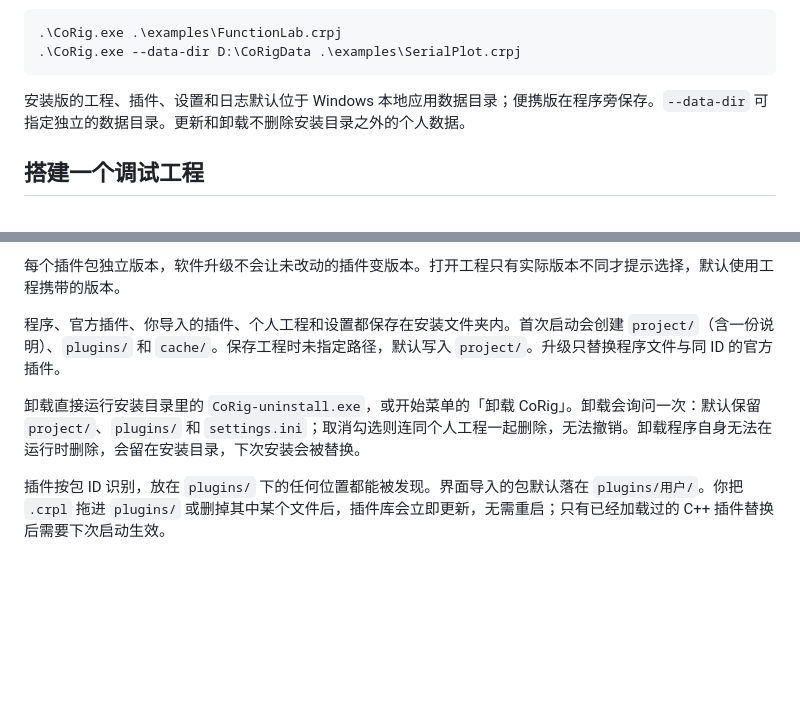
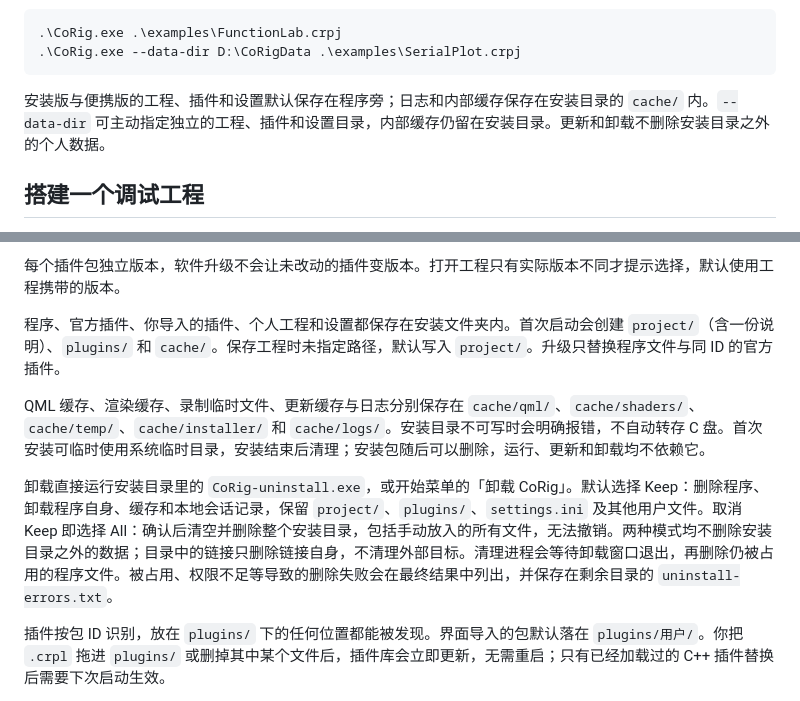
Before and after one commit to xuyan623/COMTool-x, a Markdown page: docs/USER_GUIDE.md, 2 parts joined by grey strips. GitHub-like rendering; blank space fills up the shorter version.

Commit message:
docs: clarify cache ownership and Keep versus All uninstall

````diff
--- a/docs/USER_GUIDE.md
+++ b/docs/USER_GUIDE.md
@@ -25,7 +25,7 @@
 .\CoRig.exe --data-dir D:\CoRigData .\examples\SerialPlot.crpj
 ```
 
-安装版的工程、插件、设置和日志默认位于 Windows 本地应用数据目录；便携版在程序旁保存。`--data-dir` 可指定独立的数据目录。更新和卸载不删除安装目录之外的个人数据。
+安装版与便携版的工程、插件和设置默认保存在程序旁；日志和内部缓存保存在安装目录的 `cache/` 内。`--data-dir` 可主动指定独立的工程、插件和设置目录，内部缓存仍留在安装目录。更新和卸载不删除安装目录之外的个人数据。
 
 ## 搭建一个调试工程
 
@@ -84,7 +84,9 @@
 
 程序、官方插件、你导入的插件、个人工程和设置都保存在安装文件夹内。首次启动会创建 `project/`（含一份说明）、`plugins/` 和 `cache/`。保存工程时未指定路径，默认写入 `project/`。升级只替换程序文件与同 ID 的官方插件。
 
-卸载直接运行安装目录里的 `CoRig-uninstall.exe`，或开始菜单的「卸载 CoRig」。卸载会询问一次：默认保留 `project/`、`plugins/` 和 `settings.ini`；取消勾选则连同个人工程一起删除，无法撤销。卸载程序自身无法在运行时删除，会留在安装目录，下次安装会被替换。
+QML 缓存、渲染缓存、录制临时文件、更新缓存与日志分别保存在 `cache/qml/`、`cache/shaders/`、`cache/temp/`、`cache/installer/` 和 `cache/logs/`。安装目录不可写时会明确报错，不自动转存 C 盘。首次安装可临时使用系统临时目录，安装结束后清理；安装包随后可以删除，运行、更新和卸载均不依赖它。
+
+卸载直接运行安装目录里的 `CoRig-uninstall.exe`，或开始菜单的「卸载 CoRig」。默认选择 Keep：删除程序、卸载程序自身、缓存和本地会话记录，保留 `project/`、`plugins/`、`settings.ini` 及其他用户文件。取消 Keep 即选择 All：确认后清空并删除整个安装目录，包括手动放入的所有文件，无法撤销。两种模式均不删除安装目录之外的数据；目录中的链接只删除链接自身，不清理外部目标。清理进程会等待卸载窗口退出，再删除仍被占用的程序文件。被占用、权限不足等导致的删除失败会在最终结果中列出，并保存在剩余目录的 `uninstall-errors.txt`。
 
 插件按包 ID 识别，放在 `plugins/` 下的任何位置都能被发现。界面导入的包默认落在 `plugins/用户/`。你把 `.crpl` 拖进 `plugins/` 或删掉其中某个文件后，插件库会立即更新，无需重启；只有已经加载过的 C++ 插件替换后需要下次启动生效。
 
````
Also changed, not shown: docs/RELEASE_NOTES.md (+2 -0 lines).
